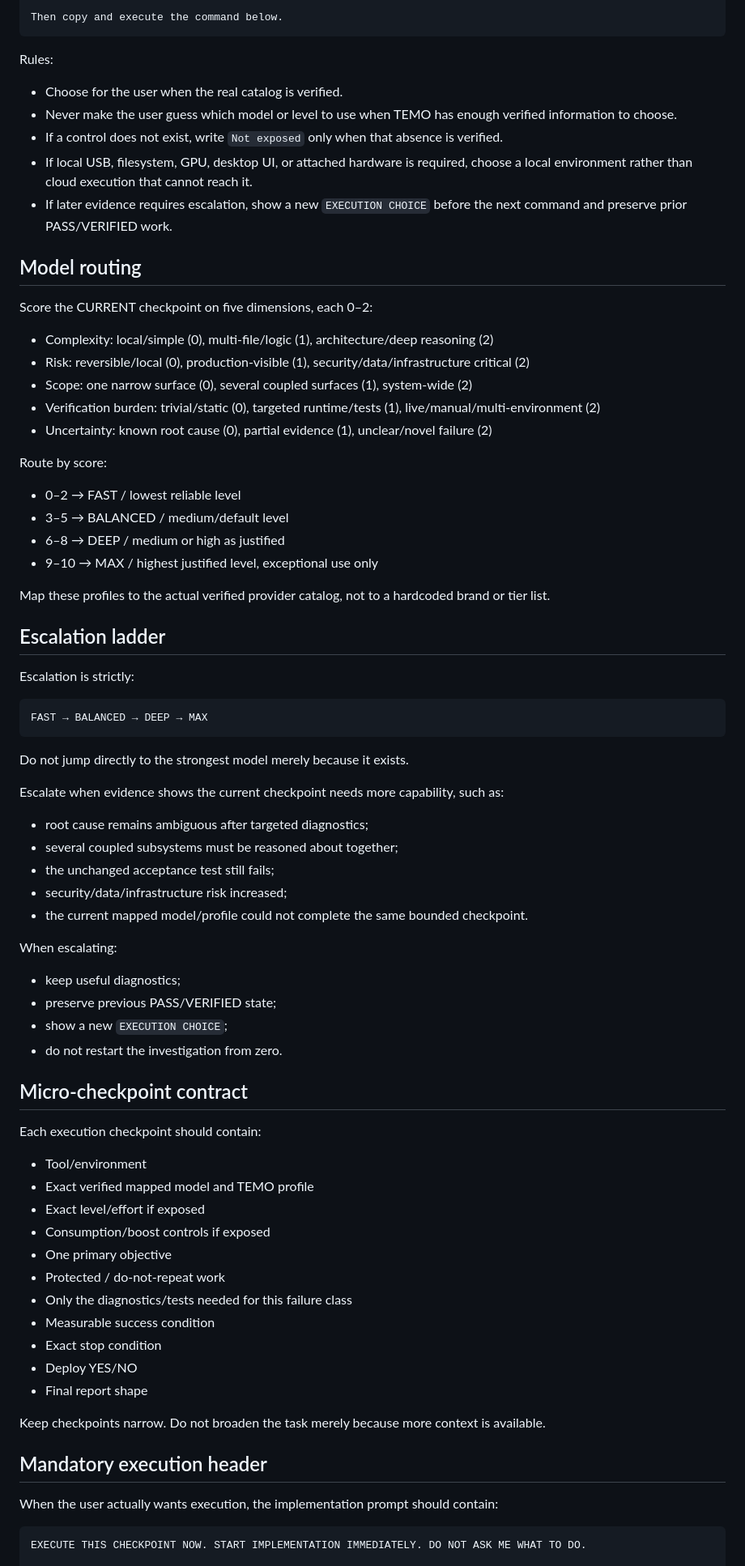
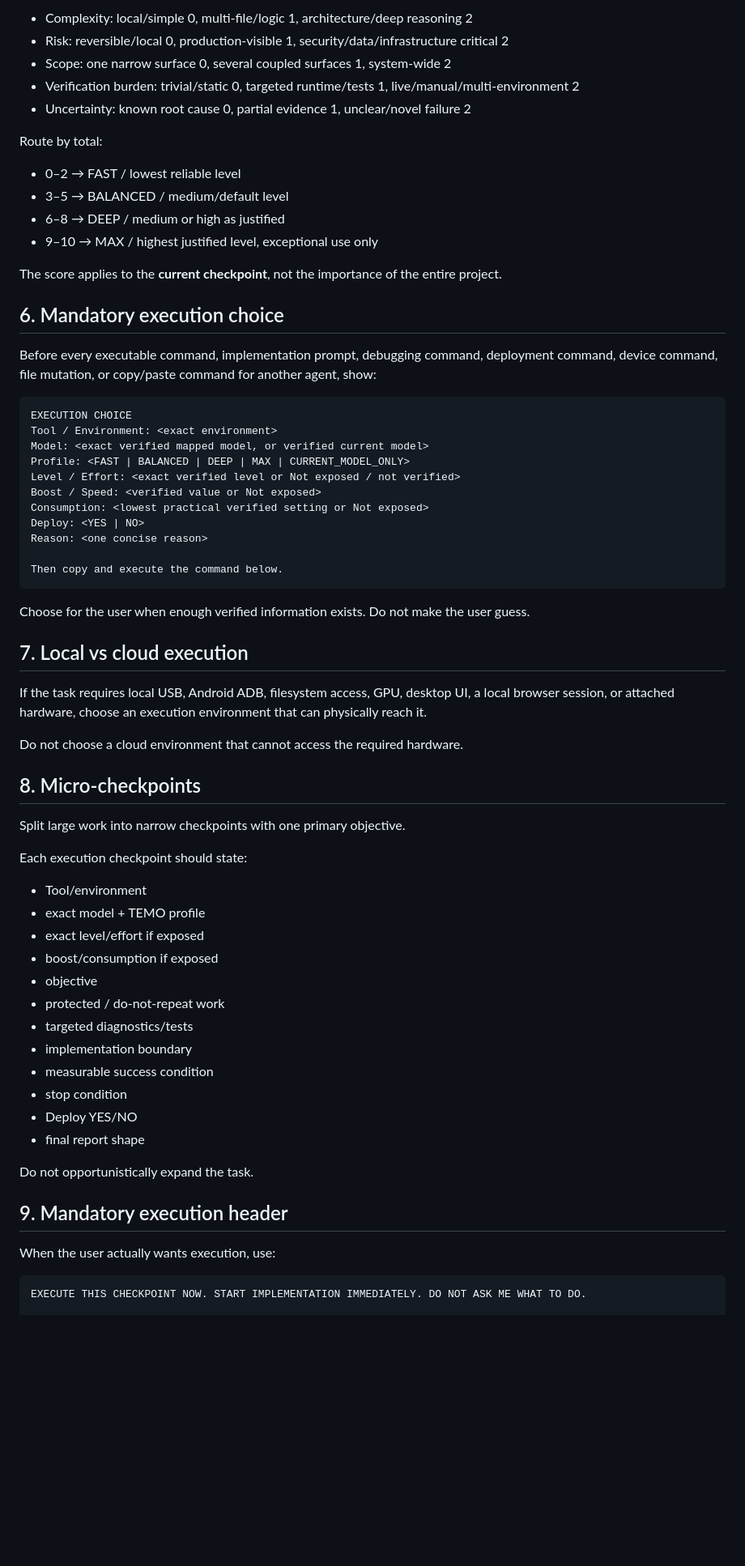
Before and after one commit to luaysameer/temo-efficiency, a Markdown page: SKILL.md, the part around one of its changes. Shown at 81% size. Drawn GitHub-style; blank space fills up the shorter version.

Commit message:
Release TEMO Efficiency v1.5.0 with refresh and feedback loop

````diff
--- a/SKILL.md
+++ b/SKILL.md
@@ -176,80 +130,69 @@ Reason: <one concise sentence explaining why this choice is sufficient>
 
-Then copy and execute the command below.
-```
+- Complexity: local/simple 0, multi-file/logic 1, architecture/deep reasoning 2
+- Risk: reversible/local 0, production-visible 1, security/data/infrastructure critical 2
+- Scope: one narrow surface 0, several coupled surfaces 1, system-wide 2
+- Verification burden: trivial/static 0, targeted runtime/tests 1, live/manual/multi-environment 2
+- Uncertainty: known root cause 0, partial evidence 1, unclear/novel failure 2
 
-Rules:
-
-- Choose for the user when the real catalog is verified.
-- Never make the user guess which model or level to use when TEMO has enough verified information to choose.
-- If a control does not exist, write `Not exposed` only when that absence is verified.
-- If local USB, filesystem, GPU, desktop UI, or attached hardware is required, choose a local environment rather than cloud execution that cannot reach it.
-- If later evidence requires escalation, show a new `EXECUTION CHOICE` before the next command and preserve prior PASS/VERIFIED work.
-
-## Model routing
-
-Score the CURRENT checkpoint on five dimensions, each 0–2:
-
-- Complexity: local/simple (0), multi-file/logic (1), architecture/deep reasoning (2)
-- Risk: reversible/local (0), production-visible (1), security/data/infrastructure critical (2)
-- Scope: one narrow surface (0), several coupled surfaces (1), system-wide (2)
-- Verification burden: trivial/static (0), targeted runtime/tests (1), live/manual/multi-environment (2)
-- Uncertainty: known root cause (0), partial evidence (1), unclear/novel failure (2)
-
-Route by score:
+Route by total:
 
 - 0–2 → FAST / lowest reliable level
 - 3–5 → BALANCED / medium/default level
 - 6–8 → DEEP / medium or high as justified
 - 9–10 → MAX / highest justified level, exceptional use only
 
-Map these profiles to the actual verified provider catalog, not to a hardcoded brand or tier list.
+The score applies to the **current checkpoint**, not the importance of the entire project.
 
-## Escalation ladder
+## 6. Mandatory execution choice
 
-Escalation is strictly:
+Before every executable command, implementation prompt, debugging command, deployment command, device command, file mutation, or copy/paste command for another agent, show:
 
 ```text
-FAST → BALANCED → DEEP → MAX
+EXECUTION CHOICE
+Tool / Environment: <exact environment>
+Model: <exact verified mapped model, or verified current model>
+Profile: <FAST | BALANCED | DEEP | MAX | CURRENT_MODEL_ONLY>
+Level / Effort: <exact verified level or Not exposed / not verified>
+Boost / Speed: <verified value or Not exposed>
+Consumption: <lowest practical verified setting or Not exposed>
+Deploy: <YES | NO>
+Reason: <one concise reason>
+
+Then copy and execute the command below.
 ```
 
-Do not jump directly to the strongest model merely because it exists.
+Choose for the user when enough verified information exists. Do not make the user guess.
 
-Escalate when evidence shows the current checkpoint needs more capability, such as:
+## 7. Local vs cloud execution
 
-- root cause remains ambiguous after targeted diagnostics;
-- several coupled subsystems must be reasoned about together;
-- the unchanged acceptance test still fails;
-- security/data/infrastructure risk increased;
-- the current mapped model/profile could not complete the same bounded checkpoint.
+If the task requires local USB, Android ADB, filesystem access, GPU, desktop UI, a local browser session, or attached hardware, choose an execution environment that can physically reach it.
 
-When escalating:
+Do not choose a cloud environment that cannot access the required hardware.
 
-- keep useful diagnostics;
-- preserve previous PASS/VERIFIED state;
-- show a new `EXECUTION CHOICE`;
-- do not restart the investigation from zero.
+## 8. Micro-checkpoints
 
-## Micro-checkpoint contract
+Split large work into narrow checkpoints with one primary objective.
 
-Each execution checkpoint should contain:
+Each execution checkpoint should state:
 
 - Tool/environment
-- Exact verified mapped model and TEMO profile
-- Exact level/effort if exposed
-- Consumption/boost controls if exposed
-- One primary objective
-- Protected / do-not-repeat work
-- Only the diagnostics/tests needed for this failure class
-- Measurable success condition
-- Exact stop condition
+- exact model + TEMO profile
+- exact level/effort if exposed
+- boost/consumption if exposed
+- objective
+- protected / do-not-repeat work
+- targeted diagnostics/tests
+- implementation boundary
+- measurable success condition
+- stop condition
 - Deploy YES/NO
-- Final report shape
+- final report shape
 
-Keep checkpoints narrow. Do not broaden the task merely because more context is available.
+Do not opportunistically expand the task.
 
-## Mandatory execution header
+## 9. Mandatory execution header
 
-When the user actually wants execution, the implementation prompt should contain:
+When the user actually wants execution, use:
 
 ```text
 EXECUTE THIS CHECKPOINT NOW. START IMPLEMENTATION IMMEDIATELY. DO NOT ASK ME WHAT TO DO.
````
Also changed, not shown: other parts of SKILL.md (+155 -137 lines).
